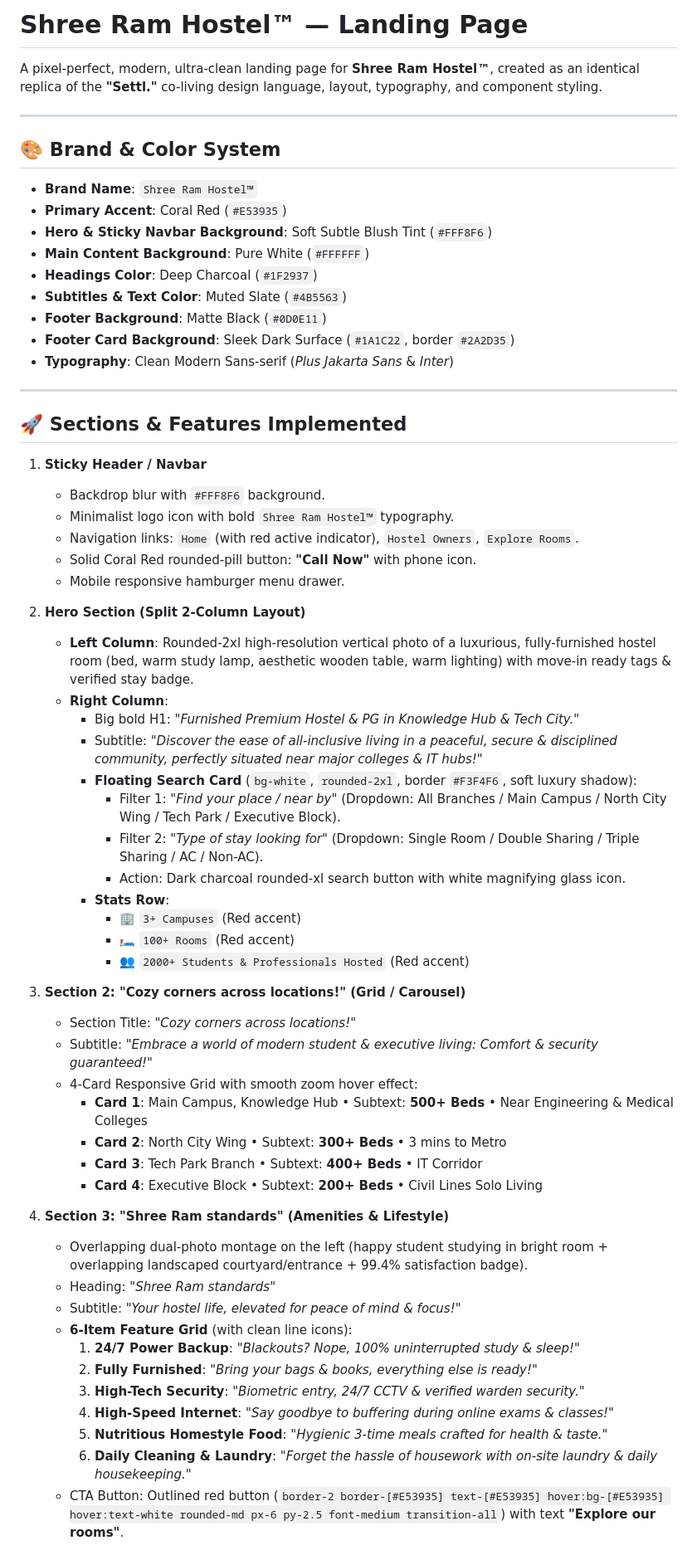
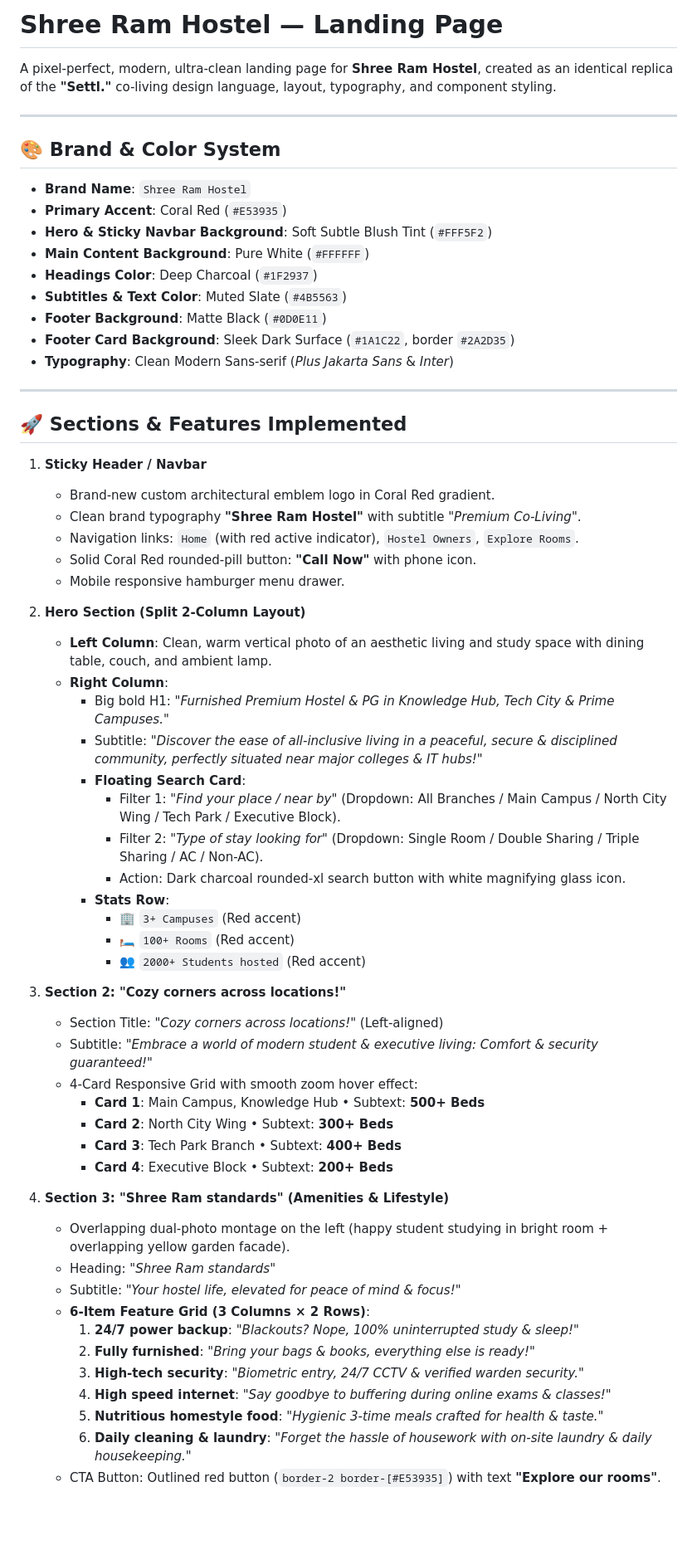
Before and after one commit to itssachin-385/shree-ram-hostel, a Markdown page: README.md, the part around one of its changes. Shown at 83% size. GitHub-like rendering; blank space fills up the shorter version.

```diff
--- a/README.md
+++ b/README.md
@@ -1,14 +1,14 @@
-# Shree Ram Hostel™ — Landing Page
+# Shree Ram Hostel — Landing Page
 
-A pixel-perfect, modern, ultra-clean landing page for **Shree Ram Hostel™**, created as an identical replica of the **"Settl."** co-living design language, layout, typography, and component styling.
+A pixel-perfect, modern, ultra-clean landing page for **Shree Ram Hostel**, created as an identical replica of the **"Settl."** co-living design language, layout, typography, and component styling.
 
 ---
 
 ## 🎨 Brand & Color System
 
-- **Brand Name**: `Shree Ram Hostel™`
+- **Brand Name**: `Shree Ram Hostel`
 - **Primary Accent**: Coral Red (`#E53935`)
-- **Hero & Sticky Navbar Background**: Soft Subtle Blush Tint (`#FFF8F6`)
+- **Hero & Sticky Navbar Background**: Soft Subtle Blush Tint (`#FFF5F2`)
 - **Main Content Background**: Pure White (`#FFFFFF`)
 - **Headings Color**: Deep Charcoal (`#1F2937`)
 - **Subtitles & Text Color**: Muted Slate (`#4B5563`)
@@ -21,45 +21,45 @@ A pixel-perfect, modern, ultra-clean landing page for **Shree Ram Hostel™**, c
 ## 🚀 Sections & Features Implemented
 
 1. **Sticky Header / Navbar**
-   - Backdrop blur with `#FFF8F6` background.
-   - Minimalist logo icon with bold `Shree Ram Hostel™` typography.
+   - Brand-new custom architectural emblem logo in Coral Red gradient.
+   - Clean brand typography **"Shree Ram Hostel"** with subtitle *"Premium Co-Living"*.
    - Navigation links: `Home` (with red active indicator), `Hostel Owners`, `Explore Rooms`.
    - Solid Coral Red rounded-pill button: **"Call Now"** with phone icon.
    - Mobile responsive hamburger menu drawer.
 
 2. **Hero Section (Split 2-Column Layout)**
-   - **Left Column**: Rounded-2xl high-resolution vertical photo of a luxurious, fully-furnished hostel room (bed, warm study lamp, aesthetic wooden table, warm lighting) with move-in ready tags & verified stay badge.
+   - **Left Column**: Clean, warm vertical photo of an aesthetic living and study space with dining table, couch, and ambient lamp.
    - **Right Column**:
-     - Big bold H1: *"Furnished Premium Hostel & PG in Knowledge Hub & Tech City."*
+     - Big bold H1: *"Furnished Premium Hostel & PG in Knowledge Hub, Tech City & Prime Campuses."*
      - Subtitle: *"Discover the ease of all-inclusive living in a peaceful, secure & disciplined community, perfectly situated near major colleges & IT hubs!"*
-     - **Floating Search Card** (`bg-white`, `rounded-2xl`, border `#F3F4F6`, soft luxury shadow):
+     - **Floating Search Card**:
        - Filter 1: *"Find your place / near by"* (Dropdown: All Branches / Main Campus / North City Wing / Tech Park / Executive Block).
        - Filter 2: *"Type of stay looking for"* (Dropdown: Single Room / Double Sharing / Triple Sharing / AC / Non-AC).
        - Action: Dark charcoal rounded-xl search button with white magnifying glass icon.
      - **Stats Row**:
        - 🏢 `3+ Campuses` (Red accent)
        - 🛏️ `100+ Rooms` (Red accent)
-       - 👥 `2000+ Students & Professionals Hosted` (Red accent)
+       - 👥 `2000+ Students hosted` (Red accent)
 
-3. **Section 2: "Cozy corners across locations!" (Grid / Carousel)**
-   - Section Title: *"Cozy corners across locations!"*
+3. **Section 2: "Cozy corners across locations!"**
+   - Section Title: *"Cozy corners across locations!"* (Left-aligned)
    - Subtitle: *"Embrace a world of modern student & executive living: Comfort & security guaranteed!"*
    - 4-Card Responsive Grid with smooth zoom hover effect:
-     - **Card 1**: Main Campus, Knowledge Hub • Subtext: **500+ Beds** • Near Engineering & Medical Colleges
-     - **Card 2**: North City Wing • Subtext: **300+ Beds** • 3 mins to Metro
-     - **Card 3**: Tech Park Branch • Subtext: **400+ Beds** • IT Corridor
-     - **Card 4**: Executive Block • Subtext: **200+ Beds** • Civil Lines Solo Living
+     - **Card 1**: Main Campus, Knowledge Hub • Subtext: **500+ Beds**
+     - **Card 2**: North City Wing • Subtext: **300+ Beds**
+     - **Card 3**: Tech Park Branch • Subtext: **400+ Beds**
+     - **Card 4**: Executive Block • Subtext: **200+ Beds**
 
 4. **Section 3: "Shree Ram standards" (Amenities & Lifestyle)**
-   - Overlapping dual-photo montage on the left (happy student studying in bright room + overlapping landscaped courtyard/entrance + 99.4% satisfaction badge).
+   - Overlapping dual-photo montage on the left (happy student studying in bright room + overlapping yellow garden facade).
    - Heading: *"Shree Ram standards"*
    - Subtitle: *"Your hostel life, elevated for peace of mind & focus!"*
-   - **6-Item Feature Grid** (with clean line icons):
-     1. **24/7 Power Backup**: *"Blackouts? Nope, 100% uninterrupted study & sleep!"*
-     2. **Fully Furnished**: *"Bring your bags & books, everything else is ready!"*
-     3. **High-Tech Security**: *"Biometric entry, 24/7 CCTV & verified warden security."*
-     4. **High-Speed Internet**: *"Say goodbye to buffering during online exams & classes!"*
-     5. **Nutritious Homestyle Food**: *"Hygienic 3-time meals crafted for health & taste."*
-     6. **Daily Cleaning & Laundry**: *"Forget the hassle of housework with on-site laundry & daily housekeeping."*
-   - CTA Button: Outlined red button (`border-2 border-[#E53935] text-[#E53935] hover:bg-[#E53935] hover:text-white rounded-md px-6 py-2.5 font-medium transition-all`) with text **"Explore our rooms"**.
+   - **6-Item Feature Grid (3 Columns × 2 Rows)**:
+     1. **24/7 power backup**: *"Blackouts? Nope, 100% uninterrupted study & sleep!"*
+     2. **Fully furnished**: *"Bring your bags & books, everything else is ready!"*
+     3. **High-tech security**: *"Biometric entry, 24/7 CCTV & verified warden security."*
+     4. **High speed internet**: *"Say goodbye to buffering during online exams & classes!"*
+     5. **Nutritious homestyle food**: *"Hygienic 3-time meals crafted for health & taste."*
+     6. **Daily cleaning & laundry**: *"Forget the hassle of housework with on-site laundry & daily housekeeping."*
+   - CTA Button: Outlined red button (`border-2 border-[#E53935]`) with text **"Explore our rooms"**.
 
```
Also changed, not shown: other parts of README.md (+11 -20 lines).
